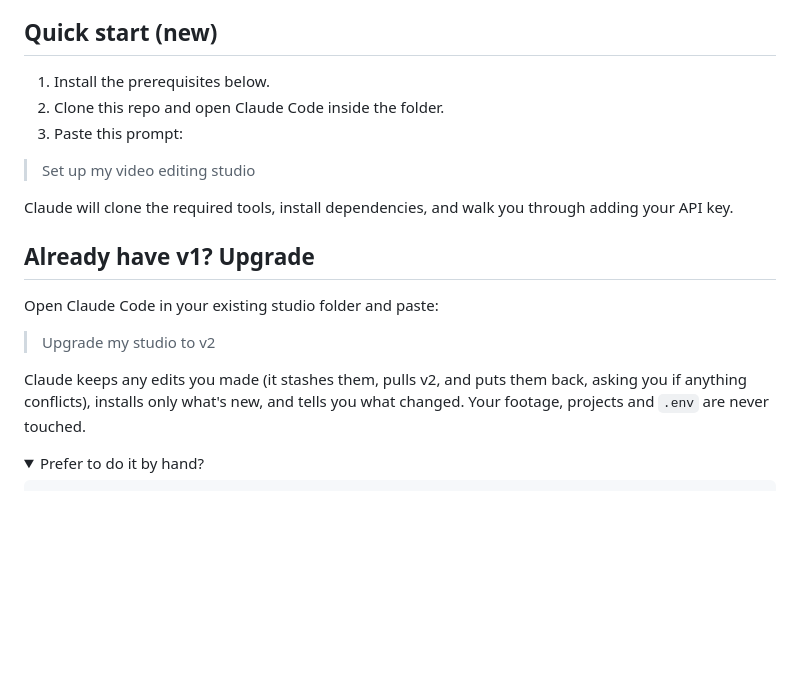
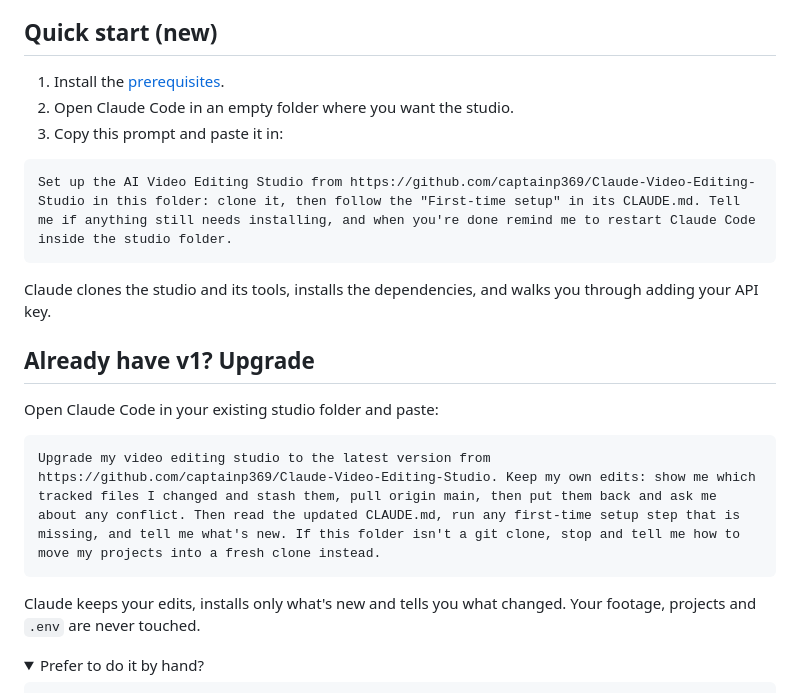
Before and after one commit to captainp369/Claude-Video-Editing-Studio, a Markdown page: README.md, the part around one of its changes. Drawn GitHub-style; folded sections open; blank space fills up the shorter version.

````diff
--- a/README.md
+++ b/README.md
@@ -15,22 +21,26 @@ sound effects, and export, all by chatting with your AI.
 
 ## Quick start (new)
 
-1. Install the prerequisites below.
-2. Clone this repo and open Claude Code inside the folder.
-3. Paste this prompt:
+1. Install the [prerequisites](#prerequisites).
+2. Open Claude Code in an empty folder where you want the studio.
+3. Copy this prompt and paste it in:
 
-> Set up my video editing studio
+```text
+Set up the AI Video Editing Studio from https://github.com/captainp369/Claude-Video-Editing-Studio in this folder: clone it, then follow the "First-time setup" in its CLAUDE.md. Tell me if anything still needs installing, and when you're done remind me to restart Claude Code inside the studio folder.
+```
 
-Claude will clone the required tools, install dependencies, and walk you through adding your API key.
+Claude clones the studio and its tools, installs the dependencies, and walks you through adding your API key.
 
 ## Already have v1? Upgrade
 
 Open Claude Code in your existing studio folder and paste:
 
-> Upgrade my studio to v2
+```text
+Upgrade my video editing studio to the latest version from https://github.com/captainp369/Claude-Video-Editing-Studio. Keep my own edits: show me which tracked files I changed and stash them, pull origin main, then put them back and ask me about any conflict. Then read the updated CLAUDE.md, run any first-time setup step that is missing, and tell me what's new. If this folder isn't a git clone, stop and tell me how to move my projects into a fresh clone instead.
+```
 
-Claude keeps any edits you made (it stashes them, pulls v2, and puts them back, asking you if anything conflicts),
-installs only what's new, and tells you what changed. Your footage, projects and `.env` are never touched.
+Claude keeps your edits, installs only what's new and tells you what changed. Your footage, projects and `.env`
+are never touched.
 
 <details><summary>Prefer to do it by hand?</summary>
 
````
Also changed, not shown: other parts of README.md (+8 -0 lines), docs/previews/04-terminal.gif (added), docs/previews/07-keynote-dark.gif (added), docs/previews/13-pixel-8bit.gif (added), docs/previews/community-styles.jpg (added), 1 other file.
